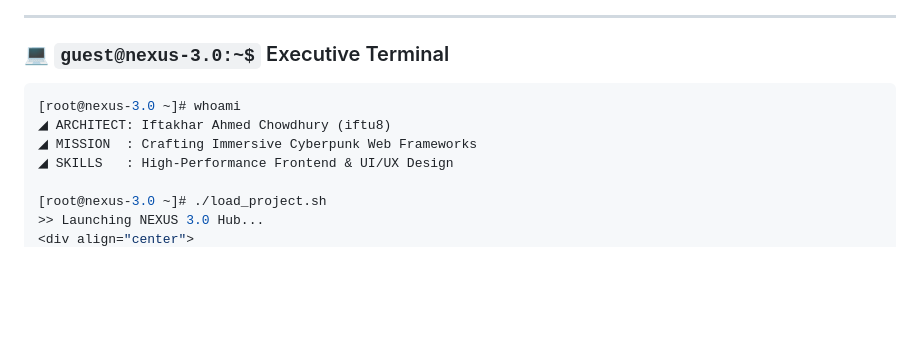
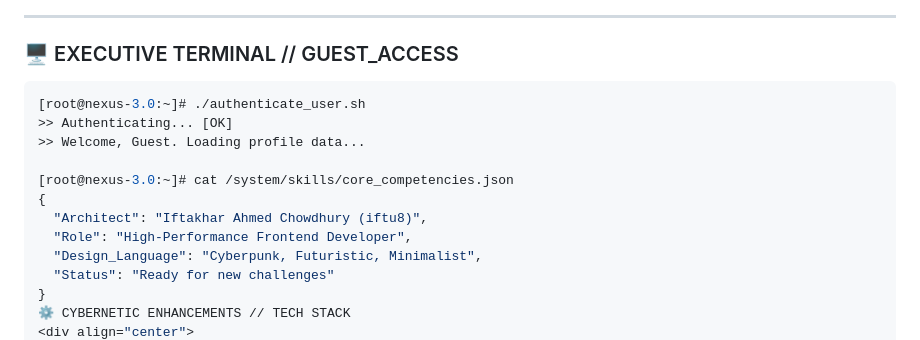
Before and after one commit to iftu8/iftuu-portfolio, a Markdown page: README.md, the part around one of its changes. GitHub-like rendering; blank space fills up the shorter version.

Commit message:
Revamp README with dynamic visuals and humor
Updated the README to enhance visual elements and structure, including dynamic headers, profile metrics, and debugging humor.

````diff
--- a/README.md
+++ b/README.md
@@ -14,14 +32,19 @@
 
 ---
 
-### 💻 `guest@nexus-3.0:~$` Executive Terminal
+### 🖥️ EXECUTIVE TERMINAL // GUEST_ACCESS
 
-```zsh
-[root@nexus-3.0 ~]# whoami
-◢ ARCHITECT: Iftakhar Ahmed Chowdhury (iftu8)
-◢ MISSION  : Crafting Immersive Cyberpunk Web Frameworks
-◢ SKILLS   : High-Performance Frontend & UI/UX Design
+```bash
+[root@nexus-3.0:~]# ./authenticate_user.sh
+>> Authenticating... [OK]
+>> Welcome, Guest. Loading profile data...
 
-[root@nexus-3.0 ~]# ./load_project.sh
->> Launching NEXUS 3.0 Hub...
+[root@nexus-3.0:~]# cat /system/skills/core_competencies.json
+{
+  "Architect": "Iftakhar Ahmed Chowdhury (iftu8)",
+  "Role": "High-Performance Frontend Developer",
+  "Design_Language": "Cyberpunk, Futuristic, Minimalist",
+  "Status": "Ready for new challenges"
+}
+⚙️ CYBERNETIC ENHANCEMENTS // TECH STACK
 <div align="center">
````
Also changed, not shown: other parts of README.md (+66 -46 lines).
